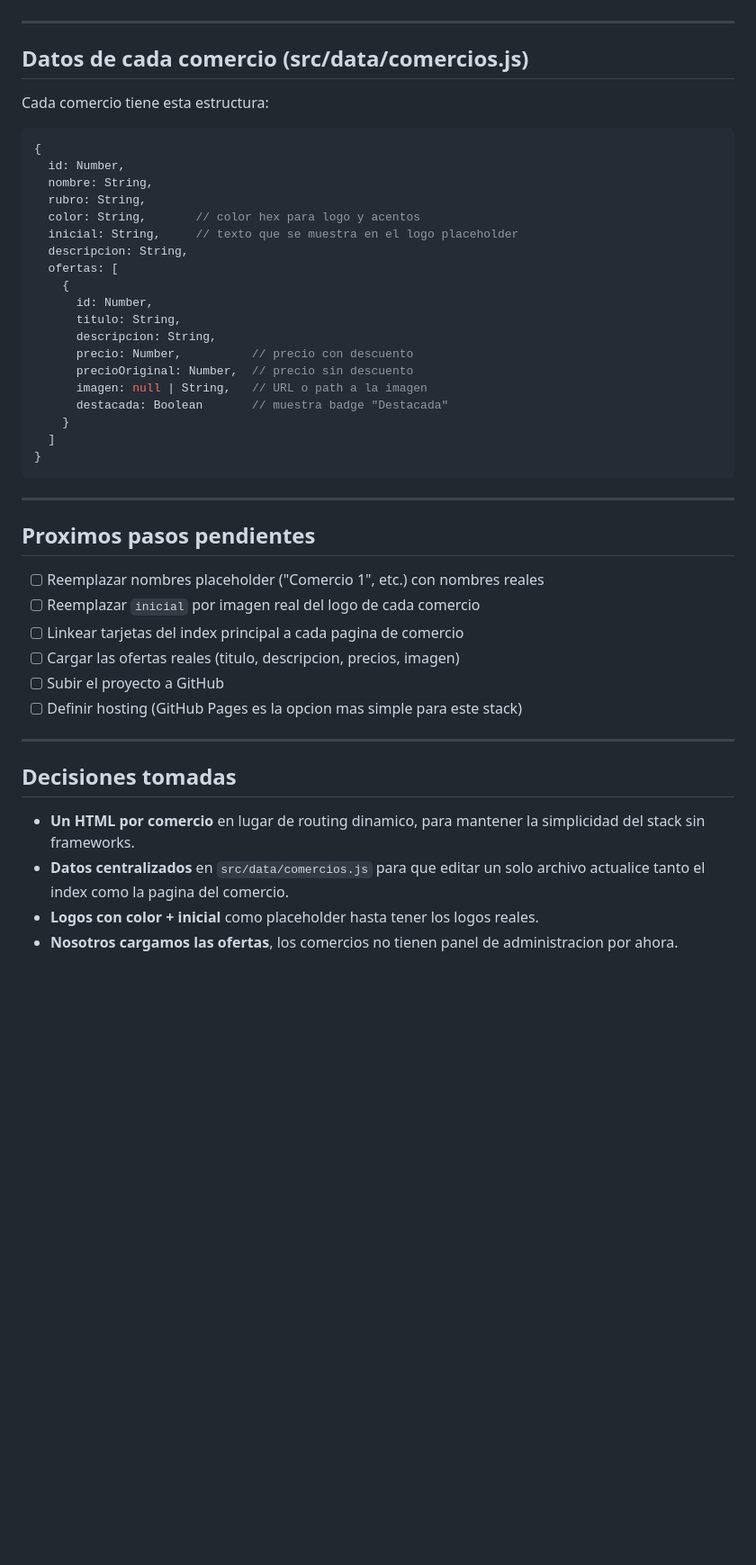
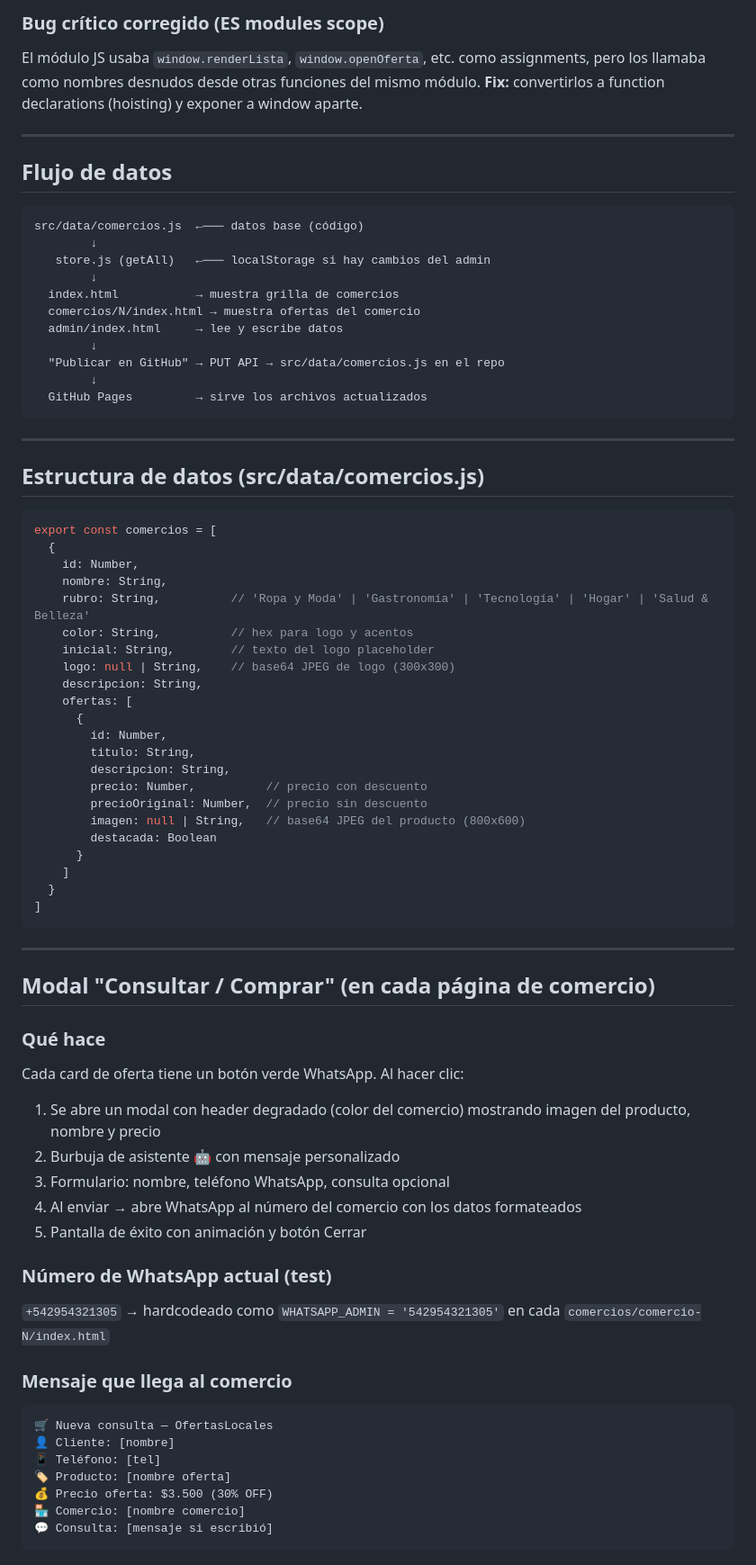
Before and after one commit to datawebgames-jpg/ofertaslocales, a Markdown page: _referencia/guia-proyecto.md, the part around one of its changes. Shown at 90% size. Drawn GitHub-style; blank space fills up the shorter version.

Commit message:
docs: actualizar guía de proyecto con todo lo construido hasta hoy

````diff
--- a/_referencia/guia-proyecto.md
+++ b/_referencia/guia-proyecto.md
@@ -52,47 +70,78 @@ Cada `comercios/comercio-N/index.html`:
+### Bug crítico corregido (ES modules scope)
+El módulo JS usaba `window.renderLista`, `window.openOferta`, etc. como assignments,
+pero los llamaba como nombres desnudos desde otras funciones del mismo módulo.
+**Fix:** convertirlos a function declarations (hoisting) y exponer a window aparte.
 
 ---
 
-## Datos de cada comercio (src/data/comercios.js)
+## Flujo de datos
 
-Cada comercio tiene esta estructura:
-```js
-{
-  id: Number,
-  nombre: String,
-  rubro: String,
-  color: String,       // color hex para logo y acentos
-  inicial: String,     // texto que se muestra en el logo placeholder
-  descripcion: String,
-  ofertas: [
-    {
-      id: Number,
-      titulo: String,
-      descripcion: String,
-      precio: Number,          // precio con descuento
-      precioOriginal: Number,  // precio sin descuento
-      imagen: null | String,   // URL o path a la imagen
-      destacada: Boolean       // muestra badge "Destacada"
-    }
-  ]
-}
+```
+src/data/comercios.js  ←─── datos base (código)
+        ↓
+   store.js (getAll)   ←─── localStorage si hay cambios del admin
+        ↓
+  index.html           → muestra grilla de comercios
+  comercios/N/index.html → muestra ofertas del comercio
+  admin/index.html     → lee y escribe datos
+        ↓
+  "Publicar en GitHub" → PUT API → src/data/comercios.js en el repo
+        ↓
+  GitHub Pages         → sirve los archivos actualizados
 ```
 
 ---
 
-## Proximos pasos pendientes
+## Estructura de datos (src/data/comercios.js)
 
-- [ ] Reemplazar nombres placeholder ("Comercio 1", etc.) con nombres reales
-- [ ] Reemplazar `inicial` por imagen real del logo de cada comercio
-- [ ] Linkear tarjetas del index principal a cada pagina de comercio
-- [ ] Cargar las ofertas reales (titulo, descripcion, precios, imagen)
-- [ ] Subir el proyecto a GitHub
-- [ ] Definir hosting (GitHub Pages es la opcion mas simple para este stack)
+```js
+export const comercios = [
+  {
+    id: Number,
+    nombre: String,
+    rubro: String,          // 'Ropa y Moda' | 'Gastronomía' | 'Tecnología' | 'Hogar' | 'Salud & Belleza'
+    color: String,          // hex para logo y acentos
+    inicial: String,        // texto del logo placeholder
+    logo: null | String,    // base64 JPEG de logo (300x300)
+    descripcion: String,
+    ofertas: [
+      {
+        id: Number,
+        titulo: String,
+        descripcion: String,
+        precio: Number,          // precio con descuento
+        precioOriginal: Number,  // precio sin descuento
+        imagen: null | String,   // base64 JPEG del producto (800x600)
+        destacada: Boolean
+      }
+    ]
+  }
+]
+```
 
 ---
 
-## Decisiones tomadas
+## Modal "Consultar / Comprar" (en cada página de comercio)
 
-- **Un HTML por comercio** en lugar de routing dinamico, para mantener la simplicidad del stack sin frameworks.
-- **Datos centralizados** en `src/data/comercios.js` para que editar un solo archivo actualice tanto el index como la pagina del comercio.
-- **Logos con color + inicial** como placeholder hasta tener los logos reales.
-- **Nosotros cargamos las ofertas**, los comercios no tienen panel de administracion por ahora.
+### Qué hace
+Cada card de oferta tiene un botón verde WhatsApp. Al hacer clic:
+1. Se abre un modal con header degradado (color del comercio) mostrando imagen del producto, nombre y precio
+2. Burbuja de asistente 🤖 con mensaje personalizado
+3. Formulario: nombre, teléfono WhatsApp, consulta opcional
+4. Al enviar → abre WhatsApp al número del comercio con los datos formateados
+5. Pantalla de éxito con animación y botón Cerrar
+
+### Número de WhatsApp actual (test)
+`+542954321305` → hardcodeado como `WHATSAPP_ADMIN = '542954321305'` en cada `comercios/comercio-N/index.html`
+
+### Mensaje que llega al comercio
+```
+🛒 Nueva consulta — OfertasLocales
+👤 Cliente: [nombre]
+📱 Teléfono: [tel]
+🏷️ Producto: [nombre oferta]
+💰 Precio oferta: $3.500 (30% OFF)
+🏪 Comercio: [nombre comercio]
+💬 Consulta: [mensaje si escribió]
+```
+
````
Also changed, not shown: other parts of _referencia/guia-proyecto.md (+76 -22 lines).
